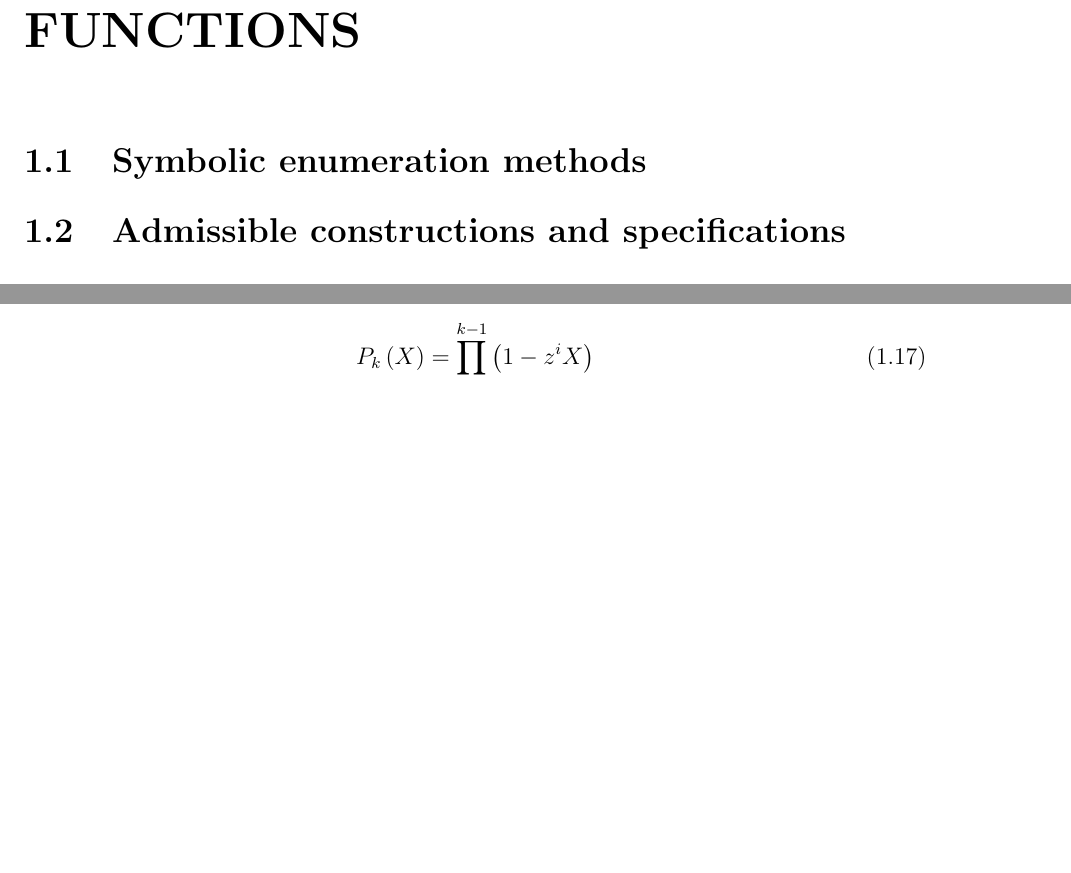
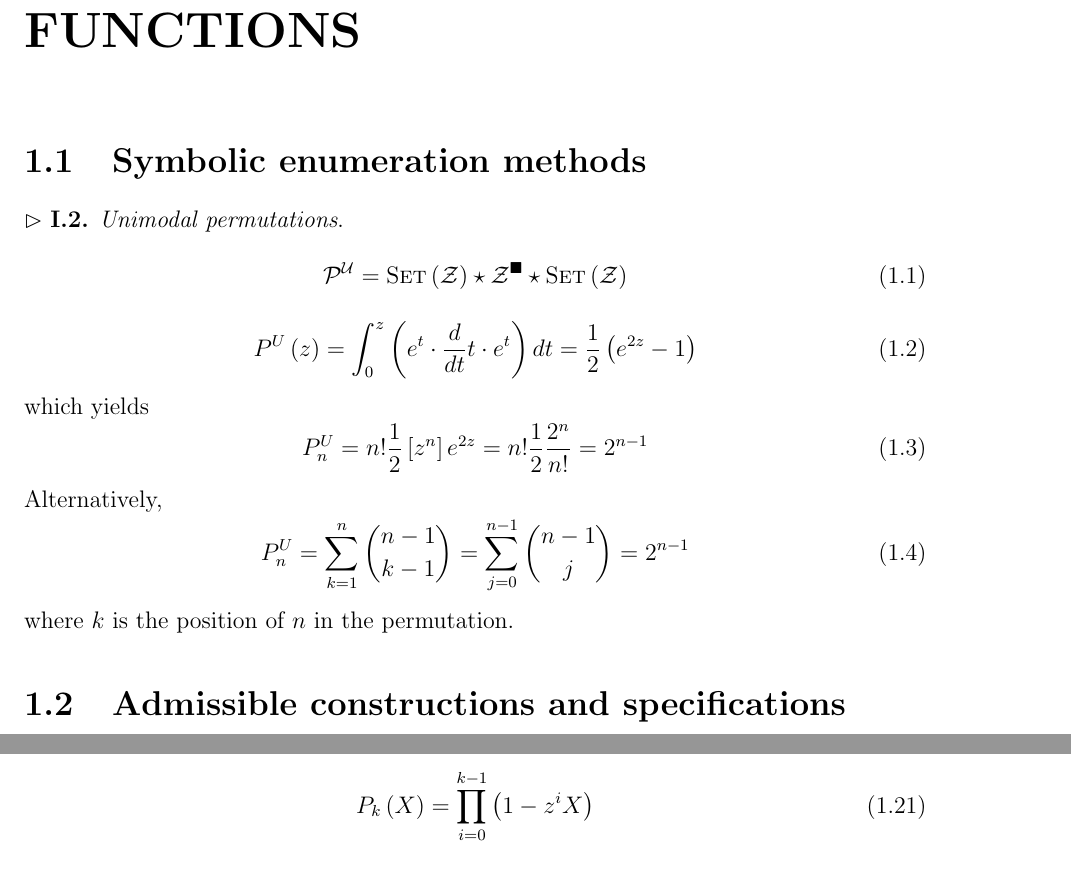
Before and after one commit to yangyanning/Analytic-Combinatorics, a LaTeX book (main.tex, which reads chapter1.tex): two parts of pages 5 and 7 of 17 before the commit and two parts of pages 5 and 8 of 17 after it, joined at a grey line, cut so that both start at the same text, the shorter picture padded with empty space. Compiled offline with pdfLaTeX.

Commit message:
docs: add one annotation
- Add "Unimodal permutations"

```diff
--- a/chapter1.tex
+++ b/chapter1.tex
@@ -5,10 +5,24 @@
 
 
 \section{Symbolic enumeration methods}
-% The sum construction $\mathcal{A} = \mathcal{B} + \mathcal{C}$ corresponds to:
-% \begin{equation} \label{eq:sum_rule}
-%     A(z) = B(z) + C(z)
-% \end{equation}
+% Note I.2
+\noindent
+$\rhd$ \textbf{I.2.} \textit{Unimodal permutations}.\linebreak[0]
+\begin{equation}
+    \mathcal{P}^{\mathcal{U}} = \mathrm{S}\textsc{et}\left(\mathcal{Z}\right) \star \mathcal{Z}^{\blacksquare} \star \mathrm{S}\textsc{et}\left(\mathcal{Z}\right)
+\end{equation}
+\begin{equation}
+    P^{U}\left(z\right) = \int_{0}^{z}\left(e^{t}\cdot \frac{d}{dt}t\cdot e^{t}\right)dt = \frac{1}{2}\left(e^{2z} - 1\right)
+\end{equation}
+which yields
+\begin{equation}
+    P^{U}_{n} = n!\frac{1}{2}\left[z^{n}\right]e^{2z} = n!\frac{1}{2}\frac{2^{n}}{n!} = 2^{n - 1}
+\end{equation}
+Alternatively,
+\begin{equation}
+    P^{U}_{n} = \sum_{k = 1}^{n}\binom{n - 1}{k - 1} = \sum_{j = 0}^{n - 1}\binom{n - 1}{j} = 2^{n - 1}
+\end{equation}
+where $\displaystyle k$ is the position of $\displaystyle n$ in the permutation.
 
 
 
```
Also changed, not shown: main.pdf.
